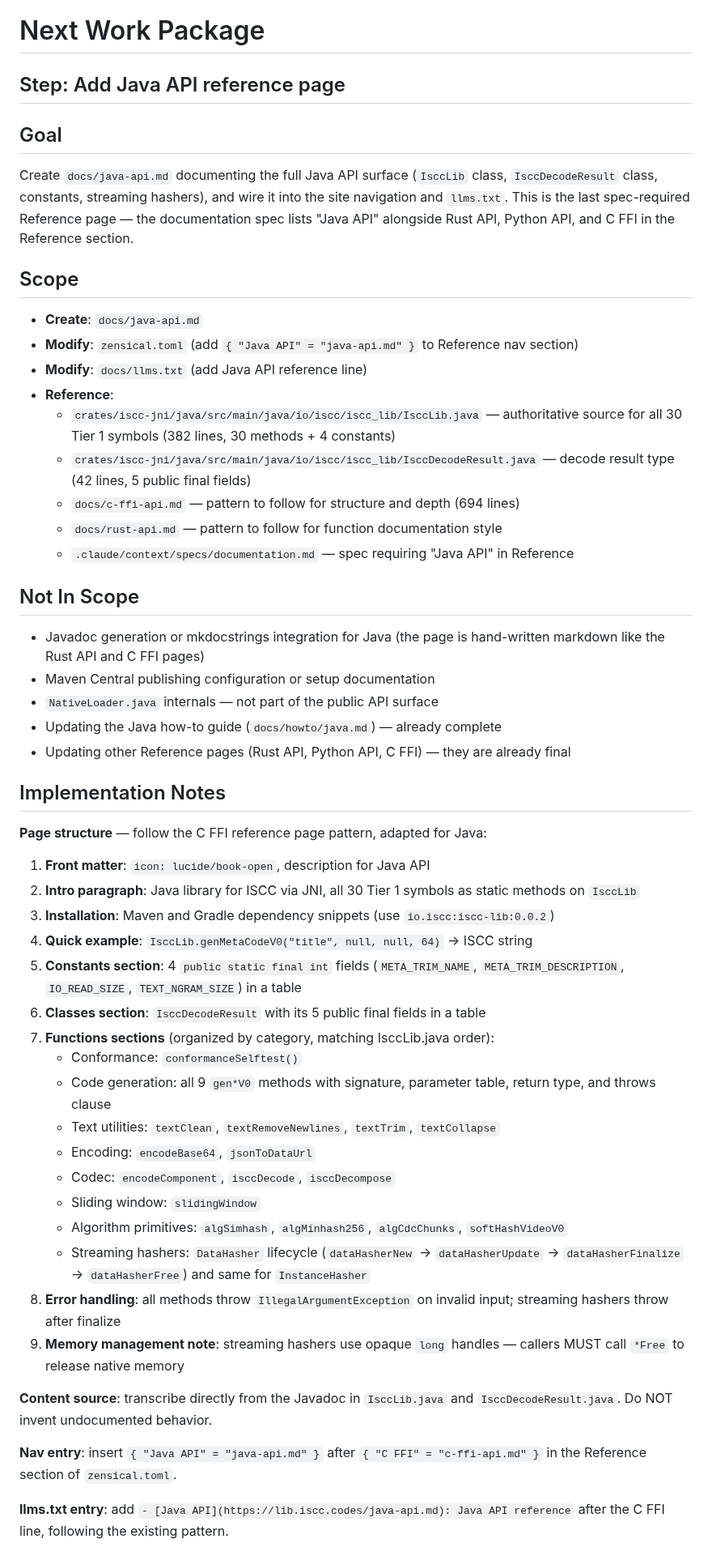
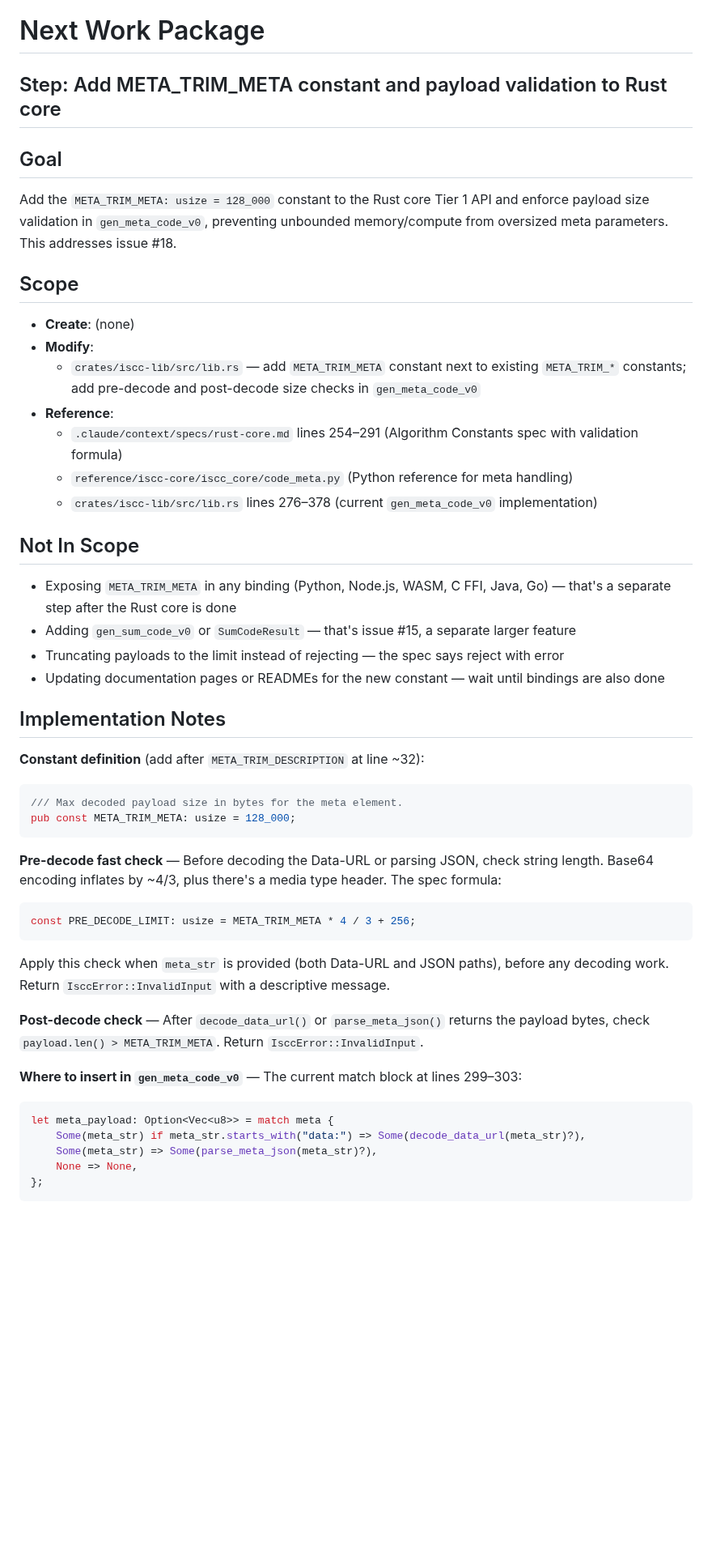
Before and after one commit to iscc/iscc-lib, a Markdown page: .claude/context/next.md, the part around one of its changes. Shown at 81% size. GitHub-like rendering; blank space fills up the shorter version.

Commit message:
cid(define-next): Add META_TRIM_META constant and payload validation to Rust core

````diff
--- a/.claude/context/next.md
+++ b/.claude/context/next.md
@@ -1,70 +1,62 @@
 # Next Work Package
 
-## Step: Add Java API reference page
+## Step: Add META_TRIM_META constant and payload validation to Rust core
 
 ## Goal
 
-Create `docs/java-api.md` documenting the full Java API surface (`IsccLib` class, `IsccDecodeResult`
-class, constants, streaming hashers), and wire it into the site navigation and `llms.txt`. This is
-the last spec-required Reference page — the documentation spec lists "Java API" alongside Rust API,
-Python API, and C FFI in the Reference section.
+Add the `META_TRIM_META: usize = 128_000` constant to the Rust core Tier 1 API and enforce payload
+size validation in `gen_meta_code_v0`, preventing unbounded memory/compute from oversized meta
+parameters. This addresses issue #18.
 
 ## Scope
 
-- **Create**: `docs/java-api.md`
-- **Modify**: `zensical.toml` (add `{ "Java API" = "java-api.md" }` to Reference nav section)
-- **Modify**: `docs/llms.txt` (add Java API reference line)
+- **Create**: (none)
+- **Modify**:
+    - `crates/iscc-lib/src/lib.rs` — add `META_TRIM_META` constant next to existing `META_TRIM_*`
+        constants; add pre-decode and post-decode size checks in `gen_meta_code_v0`
 - **Reference**:
-    - `crates/iscc-jni/java/src/main/java/io/iscc/iscc_lib/IsccLib.java` — authoritative source for
-        all 30 Tier 1 symbols (382 lines, 30 methods + 4 constants)
-    - `crates/iscc-jni/java/src/main/java/io/iscc/iscc_lib/IsccDecodeResult.java` — decode result type
-        (42 lines, 5 public final fields)
-    - `docs/c-ffi-api.md` — pattern to follow for structure and depth (694 lines)
-    - `docs/rust-api.md` — pattern to follow for function documentation style
-    - `.claude/context/specs/documentation.md` — spec requiring "Java API" in Reference
+    - `.claude/context/specs/rust-core.md` lines 254–291 (Algorithm Constants spec with validation
+        formula)
+    - `reference/iscc-core/iscc_core/code_meta.py` (Python reference for meta handling)
+    - `crates/iscc-lib/src/lib.rs` lines 276–378 (current `gen_meta_code_v0` implementation)
 
 ## Not In Scope
 
-- Javadoc generation or mkdocstrings integration for Java (the page is hand-written markdown like
-    the Rust API and C FFI pages)
-- Maven Central publishing configuration or setup documentation
-- `NativeLoader.java` internals — not part of the public API surface
-- Updating the Java how-to guide (`docs/howto/java.md`) — already complete
-- Updating other Reference pages (Rust API, Python API, C FFI) — they are already final
+- Exposing `META_TRIM_META` in any binding (Python, Node.js, WASM, C FFI, Java, Go) — that's a
+    separate step after the Rust core is done
+- Adding `gen_sum_code_v0` or `SumCodeResult` — that's issue #15, a separate larger feature
+- Truncating payloads to the limit instead of rejecting — the spec says reject with error
+- Updating documentation pages or READMEs for the new constant — wait until bindings are also done
 
 ## Implementation Notes
 
-**Page structure** — follow the C FFI reference page pattern, adapted for Java:
+**Constant definition** (add after `META_TRIM_DESCRIPTION` at line ~32):
 
-1. **Front matter**: `icon: lucide/book-open`, description for Java API
-2. **Intro paragraph**: Java library for ISCC via JNI, all 30 Tier 1 symbols as static methods on
-    `IsccLib`
-3. **Installation**: Maven and Gradle dependency snippets (use `io.iscc:iscc-lib:0.0.2`)
-4. **Quick example**: `IsccLib.genMetaCodeV0("title", null, null, 64)` → ISCC string
-5. **Constants section**: 4 `public static final int` fields (`META_TRIM_NAME`,
-    `META_TRIM_DESCRIPTION`, `IO_READ_SIZE`, `TEXT_NGRAM_SIZE`) in a table
-6. **Classes section**: `IsccDecodeResult` with its 5 public final fields in a table
-7. **Functions sections** (organized by category, matching IsccLib.java order):
-    - Conformance: `conformanceSelftest()`
-    - Code generation: all 9 `gen*V0` methods with signature, parameter table, return type, and
-        throws clause
-    - Text utilities: `textClean`, `textRemoveNewlines`, `textTrim`, `textCollapse`
-    - Encoding: `encodeBase64`, `jsonToDataUrl`
-    - Codec: `encodeComponent`, `isccDecode`, `isccDecompose`
-    - Sliding window: `slidingWindow`
-    - Algorithm primitives: `algSimhash`, `algMinhash256`, `algCdcChunks`, `softHashVideoV0`
-    - Streaming hashers: `DataHasher` lifecycle (`dataHasherNew` → `dataHasherUpdate` →
-        `dataHasherFinalize` → `dataHasherFree`) and same for `InstanceHasher`
-8. **Error handling**: all methods throw `IllegalArgumentException` on invalid input; streaming
-    hashers throw after finalize
-9. **Memory management note**: streaming hashers use opaque `long` handles — callers MUST call
-    `*Free` to release native memory
+```rust
+/// Max decoded payload size in bytes for the meta element.
+pub const META_TRIM_META: usize = 128_000;
+```
 
-**Content source**: transcribe directly from the Javadoc in `IsccLib.java` and
-`IsccDecodeResult.java`. Do NOT invent undocumented behavior.
+**Pre-decode fast check** — Before decoding the Data-URL or parsing JSON, check string length.
+Base64 encoding inflates by ~4/3, plus there's a media type header. The spec formula:
 
-**Nav entry**: insert `{ "Java API" = "java-api.md" }` after `{ "C FFI" = "c-ffi-api.md" }` in the
-Reference section of `zensical.toml`.
+```rust
+const PRE_DECODE_LIMIT: usize = META_TRIM_META * 4 / 3 + 256;
+```
 
-**llms.txt entry**: add `- [Java API](https://lib.iscc.codes/java-api.md): Java API reference` after
-the C FFI line, following the existing pattern.
+Apply this check when `meta_str` is provided (both Data-URL and JSON paths), before any decoding
+work. Return `IsccError::InvalidInput` with a descriptive message.
+
+**Post-decode check** — After `decode_data_url()` or `parse_meta_json()` returns the payload bytes,
+check `payload.len() > META_TRIM_META`. Return `IsccError::InvalidInput`.
+
+**Where to insert in `gen_meta_code_v0`** — The current match block at lines 299–303:
+
+```rust
+let meta_payload: Option<Vec<u8>> = match meta {
+    Some(meta_str) if meta_str.starts_with("data:") => Some(decode_data_url(meta_str)?),
+    Some(meta_str) => Some(parse_meta_json(meta_str)?),
+    None => None,
+};
+```
+
````
Also changed, not shown: other parts of .claude/context/next.md (+51 -12 lines), 1 other file.
